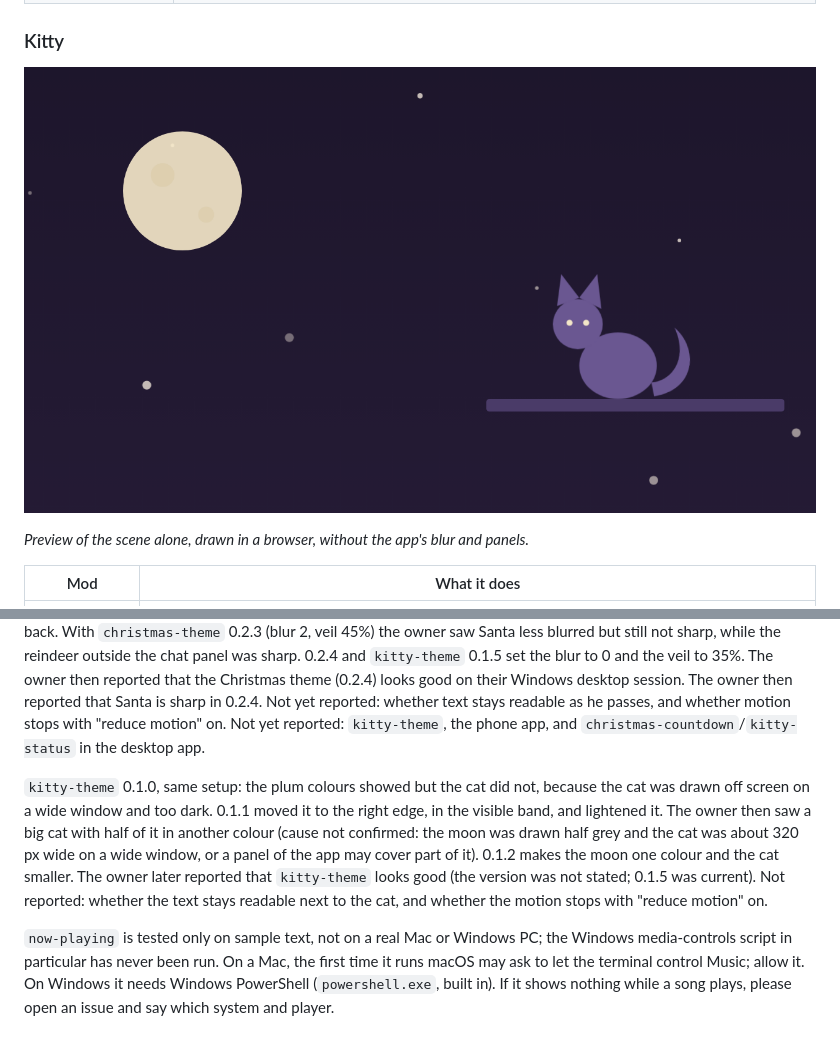
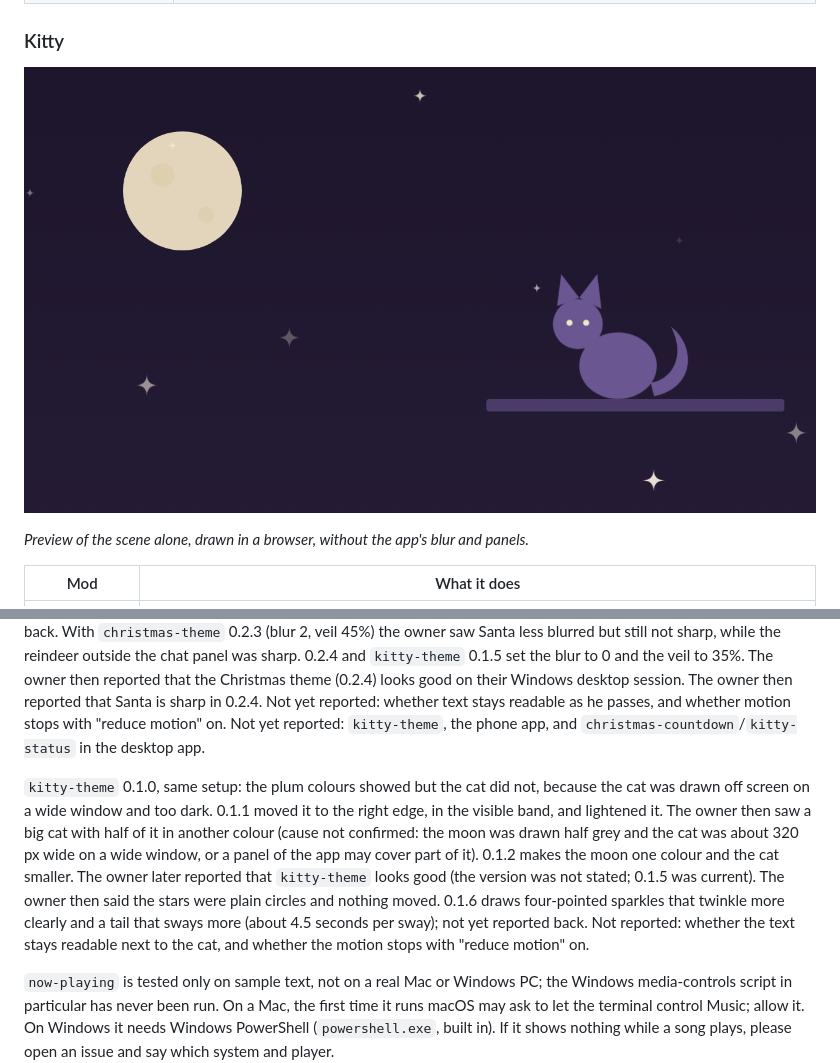
Before and after one commit to malenaaza/pretty-mods, a Markdown page: README.md, 2 parts joined by grey strips. Rendered like a GitHub page; pictures changed too: docs/previews/kitty-theme.png; blank space fills up the shorter version.

```diff
--- a/README.md
+++ b/README.md
@@ -163,7 +163,7 @@ Owner's report, Free account: the mods do not work on Claude Free; they work onl
 
 Owner's report, Windows desktop app (app version 6.28899.6, Pro plan): `christmas-theme` installed from a terminal showed nothing in a cloud Code session, and showed once the session was started on the owner's own computer. In a terminal-only session it reports that no client draws themes yet, which is expected. The owner's screenshot of `christmas-theme` 0.2.1 showed Santa, the reindeer and the sleigh on screen but as a blurred blob, because the backdrop glass blurred the whole scene (blur 18). `christmas-theme` 0.2.2 and `kitty-theme` 0.1.3 lower the blur to 2 and the veil to 45%, and Santa is a little more transparent so he doesn't compete with long answers; not yet reported back. With `christmas-theme` 0.2.3 (blur 2, veil 45%) the owner saw Santa less blurred but still not sharp, while the reindeer outside the chat panel was sharp. 0.2.4 and `kitty-theme` 0.1.5 set the blur to 0 and the veil to 35%. The owner then reported that the Christmas theme (0.2.4) looks good on their Windows desktop session. The owner then reported that Santa is sharp in 0.2.4. Not yet reported: whether text stays readable as he passes, and whether motion stops with "reduce motion" on. Not yet reported: `kitty-theme`, the phone app, and `christmas-countdown`/`kitty-status` in the desktop app.
 
-`kitty-theme` 0.1.0, same setup: the plum colours showed but the cat did not, because the cat was drawn off screen on a wide window and too dark. 0.1.1 moved it to the right edge, in the visible band, and lightened it. The owner then saw a big cat with half of it in another colour (cause not confirmed: the moon was drawn half grey and the cat was about 320 px wide on a wide window, or a panel of the app may cover part of it). 0.1.2 makes the moon one colour and the cat smaller. The owner later reported that `kitty-theme` looks good (the version was not stated; 0.1.5 was current). Not reported: whether the text stays readable next to the cat, and whether the motion stops with "reduce motion" on.
+`kitty-theme` 0.1.0, same setup: the plum colours showed but the cat did not, because the cat was drawn off screen on a wide window and too dark. 0.1.1 moved it to the right edge, in the visible band, and lightened it. The owner then saw a big cat with half of it in another colour (cause not confirmed: the moon was drawn half grey and the cat was about 320 px wide on a wide window, or a panel of the app may cover part of it). 0.1.2 makes the moon one colour and the cat smaller. The owner later reported that `kitty-theme` looks good (the version was not stated; 0.1.5 was current). The owner then said the stars were plain circles and nothing moved. 0.1.6 draws four-pointed sparkles that twinkle more clearly and a tail that sways more (about 4.5 seconds per sway); not yet reported back. Not reported: whether the text stays readable next to the cat, and whether the motion stops with "reduce motion" on.
 
 `now-playing` is tested only on sample text, not on a real Mac or Windows PC; the Windows media-controls script in particular has never been run. On a Mac, the first time it runs macOS may ask to let the terminal control Music; allow it. On Windows it needs Windows PowerShell (`powershell.exe`, built in). If it shows nothing while a song plays, please open an issue and say which system and player.
 
```
Also changed, not shown: 2 other files.
